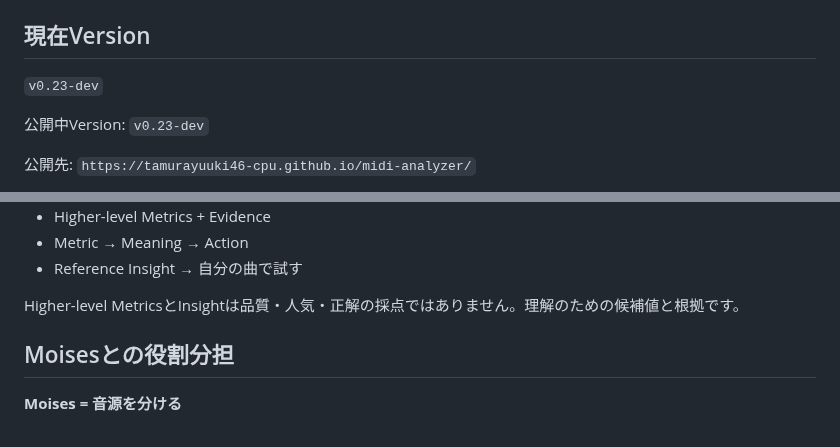
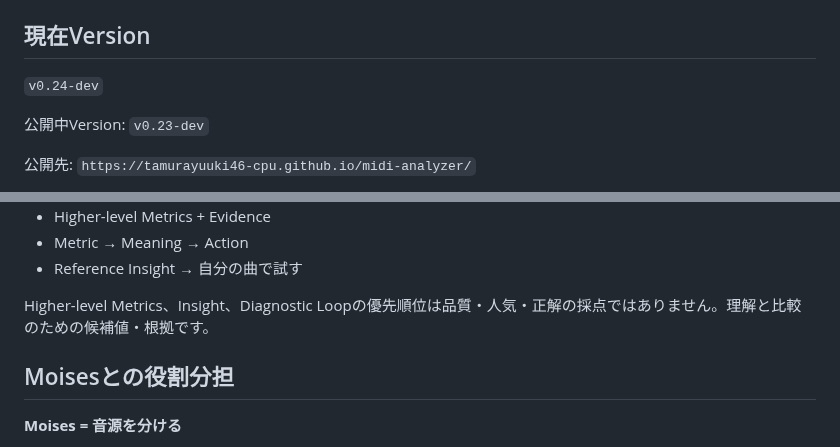
Before and after one commit to tamurayuuki46-cpu/midi-analyzer, a Markdown page: README.md, 2 parts joined by grey strips. GitHub-like rendering.

```diff
--- a/README.md
+++ b/README.md
@@ -15,7 +15,7 @@ MIDI Archive/Analyzerの役割は次の2つだけです。
 
 ## 現在Version
 
-`v0.23-dev`
+`v0.24-dev`
 
 公開中Version: `v0.23-dev`
 
@@ -135,7 +155,7 @@ Insightは品質Scoreではありません。Verse / Chorus等のSection役割
 - Metric → Meaning → Action
 - Reference Insight → 自分の曲で試す
 
-Higher-level MetricsとInsightは品質・人気・正解の採点ではありません。理解のための候補値と根拠です。
+Higher-level Metrics、Insight、Diagnostic Loopの優先順位は品質・人気・正解の採点ではありません。理解と比較のための候補値・根拠です。
 
 ## Moisesとの役割分担
 
```
Also changed, not shown: other parts of README.md (+42 -9 lines).
